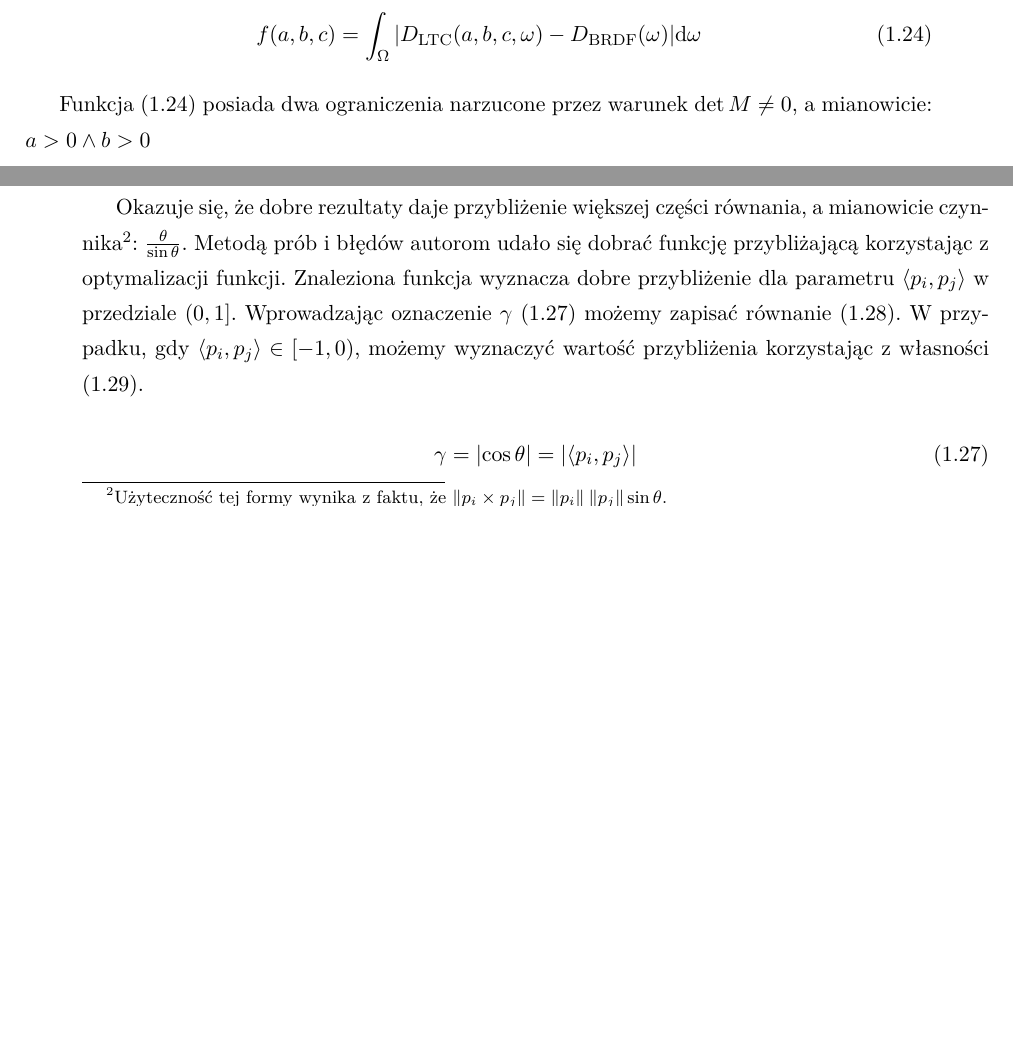
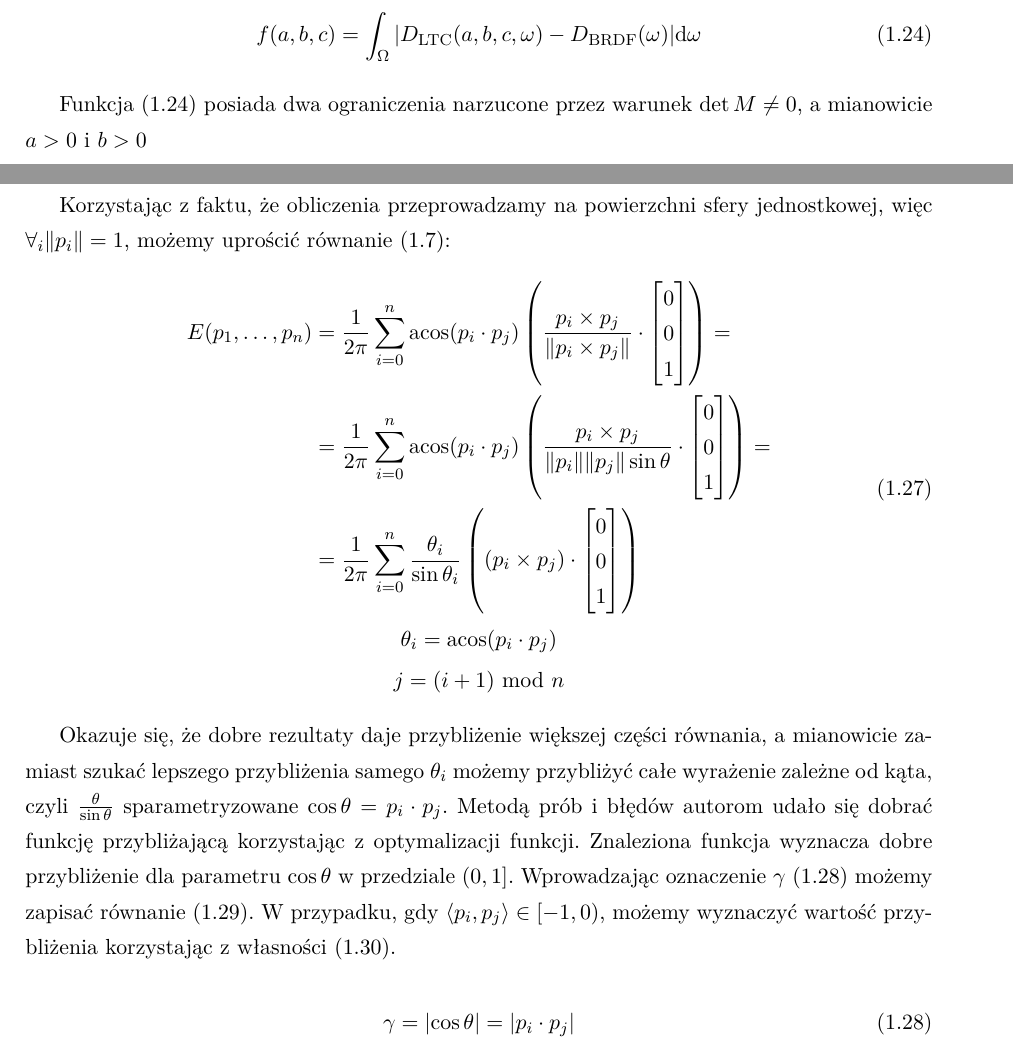
Before and after one commit to sienkiewiczkm/arealights-thesis, a LaTeX document (source/ch04_ltc.tex): two parts of pages 8 and 9 of 10 before the commit and two parts of pages 8 and 10 of 11 after it, joined at a grey line, cut so that both start at the same text, the shorter picture padded with empty space. Compiled offline with XeLaTeX.

Commit message:
FIX: Review fixes

```diff
--- a/source/ch04_ltc.tex
+++ b/source/ch04_ltc.tex
@@ -562,6 +562,5 @@ f(a,b,c) =
 \label{eq:ltc_error_fn}
 \end{equation}
 
-Funkcja (\ref{eq:ltc_error_fn}) posiada dwa ograniczenia narzucone przez warunek $\det M \neq 0$, a mianowicie:
-  $a > 0 \wedge b > 0$
+Funkcja (\ref{eq:ltc_error_fn}) posiada dwa ograniczenia narzucone przez warunek $\det M \neq 0$, a mianowicie $a > 0$ i $b > 0$
 
@@ -591,12 +590,51 @@ Pierwszym krokiem jest przekształcenie wielokąta $P$ transformacją $M$ do prz
     \label{fig:QuadClip}
 \end{figure}
 
-Kolejnym krokiem jest obliczenie irradiancji tego wielokąta przy użyciu wzoru   Lamberta (\ref{eq:ltc_lambert_int}). Bezpośrednia implementacja niestety nie da nam oczekiwanych rezultatów, ze względu na przybliżenia zastosowane do implementacji funkcji $\cos^{-1}$ na kartach graficznych. Błąd, mimo że jest niewielki i wystarczający do większości zastosowań, jest zbyt duży do poprawnego wyznaczenia irradiancji wielokąta. W związku z powyższym autorzy \cite{LTCJourneyPresentation} proponują własne przybliżenie.
+Kolejnym krokiem jest obliczenie irradiancji tego wielokąta przy użyciu wzoru   Lamberta (\ref{eq:ltc_lambert_int}). Bezpośrednia implementacja niestety nie da nam oczekiwanych rezultatów, ze względu na przybliżenia zastosowane do implementacji funkcji $\acos$ na kartach graficznych. Błąd, mimo że jest niewielki i wystarczający do większości zastosowań, jest zbyt duży do poprawnego wyznaczenia irradiancji wielokąta. W związku z powyższym autorzy \cite{LTCJourneyPresentation} proponują własne przybliżenie.
 
-Okazuje się, że dobre rezultaty daje przybliżenie większej części równania, a mianowicie czynnika\footnote{Użyteczność tej formy wynika z faktu, że $\norm{p_i \times p_j} = \norm{p_i}\:\norm{p_j}\sin\theta$.}: $\frac{\theta}{\sin\theta}$. Metodą prób i błędów autorom udało się dobrać funkcję przybliżającą korzystając z optymalizacji funkcji. Znaleziona funkcja wyznacza dobre przybliżenie dla parametru $\langle p_i, p_j \rangle$ w przedziale $(0,1]$. Wprowadzając oznaczenie $\gamma$ (\ref{eq:ltc_gamma_def}) możemy zapisać równanie (\ref{ltc_gamma_approx_positive}). W przypadku, gdy $\langle p_i, p_j \rangle \in [-1, 0)$, możemy wyznaczyć wartość przybliżenia korzystając z własności (\ref{ltc_gamma_approx_negative}).
+Korzystając z faktu, że obliczenia przeprowadzamy na powierzchni sfery jednostkowej, więc $\forall_{i}  \norm{p_i} = 1$, możemy uprościć równanie (\ref{eq:ltc_lambert_int}):
+\begin{equation}
+\begin{gathered}
+\begin{aligned}
+E(p_1, \ldots, p_n) &=
+\frac{1}{2\pi}
+\sum_{i=0}^{n} {
+    \acos( p_i \cdot p_j )
+    \left( {
+        \frac{p_i \times p_j}{\norm{p_i \times p_j}}
+        \cdot
+        \left[ \begin{matrix} 0 \\ 0 \\ 1 \end{matrix} \right]
+    } \right)
+} = \\
+&= \frac{1}{2\pi}
+\sum_{i=0}^{n} {
+    \acos( p_i \cdot p_j )
+    \left( {
+        \frac{p_i \times p_j}{\norm{p_i}\norm{p_j}\sin\theta}
+        \cdot
+        \left[ \begin{matrix} 0 \\ 0 \\ 1 \end{matrix} \right]
+    } \right)
+} = \\
+&= \frac{1}{2\pi}
+\sum_{i=0}^{n} {
+    \frac{\theta_i}{\sin\theta_i}
+    \left( {
+        \left( p_i \times p_j \right)
+        \cdot
+        \left[ \begin{matrix} 0 \\ 0 \\ 1 \end{matrix} \right]
+    } \right)
+}
+\end{aligned} \\
+\theta_i = \acos(p_i \cdot p_j) \\
+j = (i+1) \text{ mod } n
+\end{gathered}
+\label{eq:ltc_lambert_int_practical}
+\end{equation}
+
+Okazuje się, że dobre rezultaty daje przybliżenie większej części równania, a mianowicie zamiast szukać lepszego przybliżenia samego $\theta_i$ możemy przybliżyć całe wyrażenie zależne od kąta, czyli $\frac{\theta}{\sin\theta}$ sparametryzowane $\cos\theta = p_i \cdot p_j$. Metodą prób i błędów autorom udało się dobrać funkcję przybliżającą korzystając z optymalizacji funkcji. Znaleziona funkcja wyznacza dobre przybliżenie dla parametru $\cos\theta$ w przedziale $(0,1]$. Wprowadzając oznaczenie $\gamma$ (\ref{eq:ltc_gamma_def}) możemy zapisać równanie (\ref{ltc_gamma_approx_positive}). W przypadku, gdy $\langle p_i, p_j \rangle \in [-1, 0)$, możemy wyznaczyć wartość przybliżenia korzystając z własności (\ref{ltc_gamma_approx_negative}).
 
 \begin{equation}
-\gamma = \abs{\cos\theta} = \abs{\langle p_i, p_j \rangle}
+\gamma = \abs{\cos\theta} = \abs{p_i \cdot p_j}
 \label{eq:ltc_gamma_def}
 \end{equation}
 
```
Also changed, not shown: source/ch04_ltc.tex (22 more changed lines).
